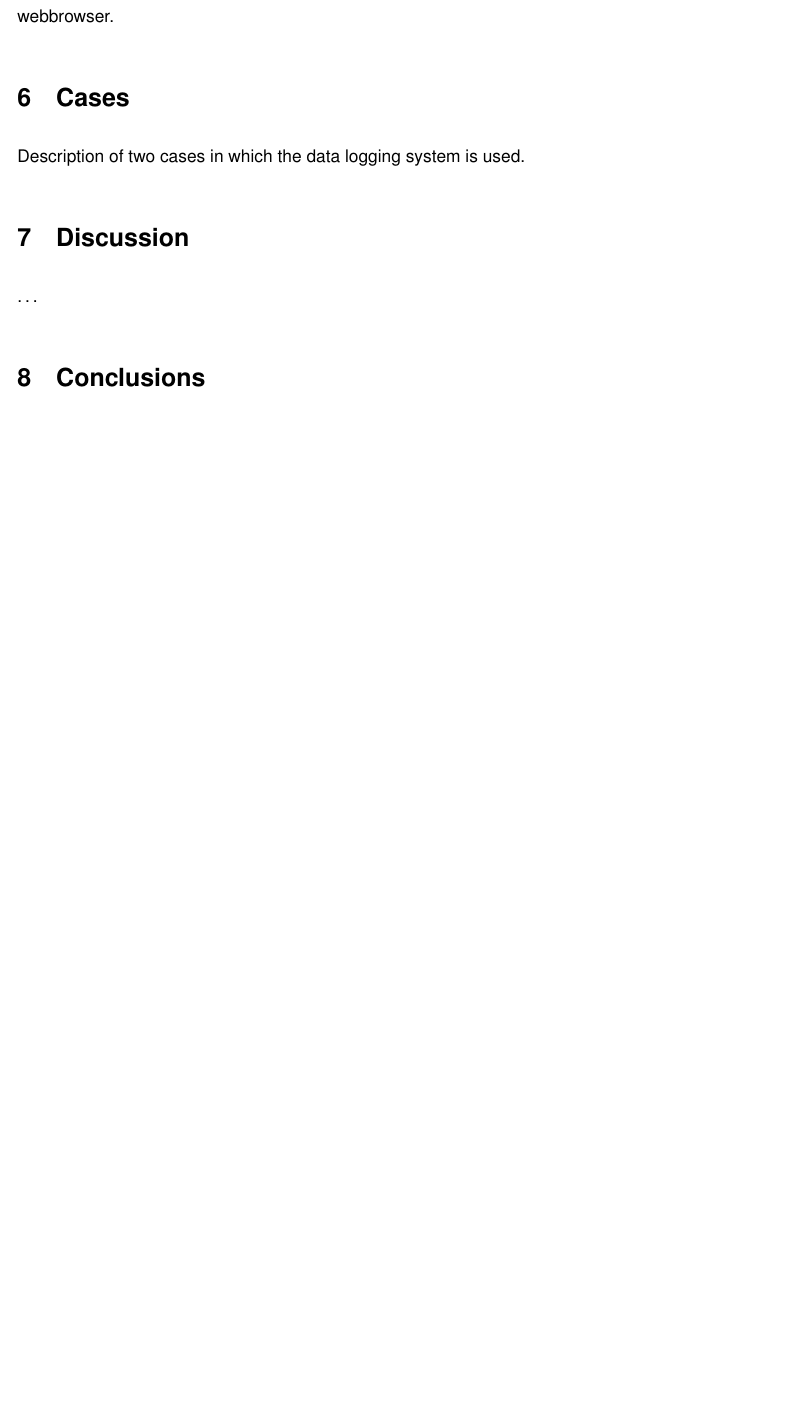
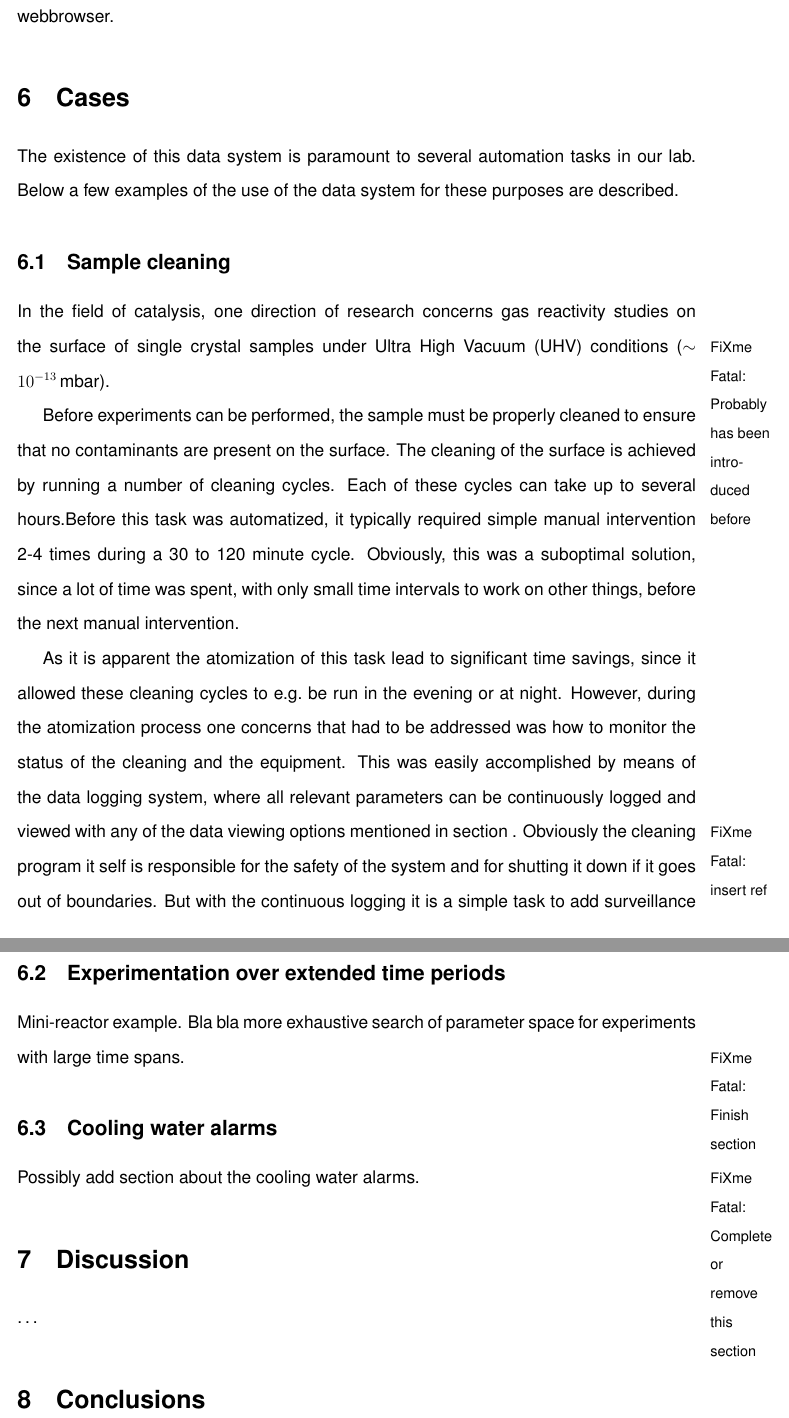
Before and after one commit to robertjensen/LoggingPaper, a LaTeX paper (paper.tex, which reads cases.tex): part of page 8 of 8 before the commit and two parts of pages 8 and 9 of 9 after it, the two joined at a grey line, cut so that both start at the same text, the shorter picture padded with empty space. Compiled offline with pdfLaTeX.

Commit message:
First draft of sample cleaning case

```diff
--- a/cases.tex
+++ b/cases.tex
@@ -1 +1,44 @@
-Description of two cases in which the data logging system is used.
+The existence of this data system is paramount to several automation tasks
+in our lab. Below a few examples of the use of the data system for
+these purposes are described.
+
+\subsection{Sample cleaning}
+In the field of catalysis, one direction of research concerns gas
+reactivity studies on the surface of single crystal samples under
+Ultra High Vacuum (UHV)\fixme{Probably has been introduced before}
+conditions ($\sim10^{-13}$\,mbar).
+
+Before experiments can be performed, the sample must be properly
+cleaned to ensure that no contaminants are present on the surface. The
+cleaning of the surface is achieved by running a number of cleaning
+cycles. Each of these cycles can take up to several hours.% and may
+%include sputtering (bombardment of the surface with Ar$^+$ ions to
+%peel or a part of the surface), gas exposure and heating.
+Before this task was automatized, it typically required simple manual
+intervention 2-4 times during a 30 to 120 minute cycle. Obviously, this
+was a suboptimal solution, since a lot of time was spent, with only
+small time intervals to work on other things, before the next manual
+intervention.
+
+As it is apparent the atomization of this task lead to significant
+time savings, since it allowed these cleaning cycles to e.g.\ be run in
+the evening or at night. However, during the atomization process one
+concerns that had to be addressed was how to monitor the status of the
+cleaning and the equipment. This was easily accomplished by means of
+the data logging system, where all relevant parameters can be
+continuously logged and viewed with any of the data viewing options
+mentioned in section \fixme{insert ref}. Obviously the cleaning
+program it self is responsible for the safety of the system and for
+shutting it down if it goes out of boundaries. But with the continuous
+logging it is a simple task to add surveillance to the task that
+alerts the user if it happens, in case it can be safely restarted
+remotely.
+
+\subsection{Experimentation over extended time periods}
+
+Mini-reactor example. Bla bla more exhaustive search of parameter
+space for experiments with large time spans. \fixme{Finish section}
+
+\subsection{Cooling water alarms}
+Possibly add section about the cooling water alarms. \fixme{Complete
+  or remove this section}
--- a/paper.tex
+++ b/paper.tex
@@ -1,4 +1,4 @@
-\documentclass[12pt]{article}
+\documentclass[12pt,draft]{article}
 \usepackage[hmargin=1in,vmargin=1in]{geometry}
 \usepackage{setspace}
 \usepackage{graphicx}
```
